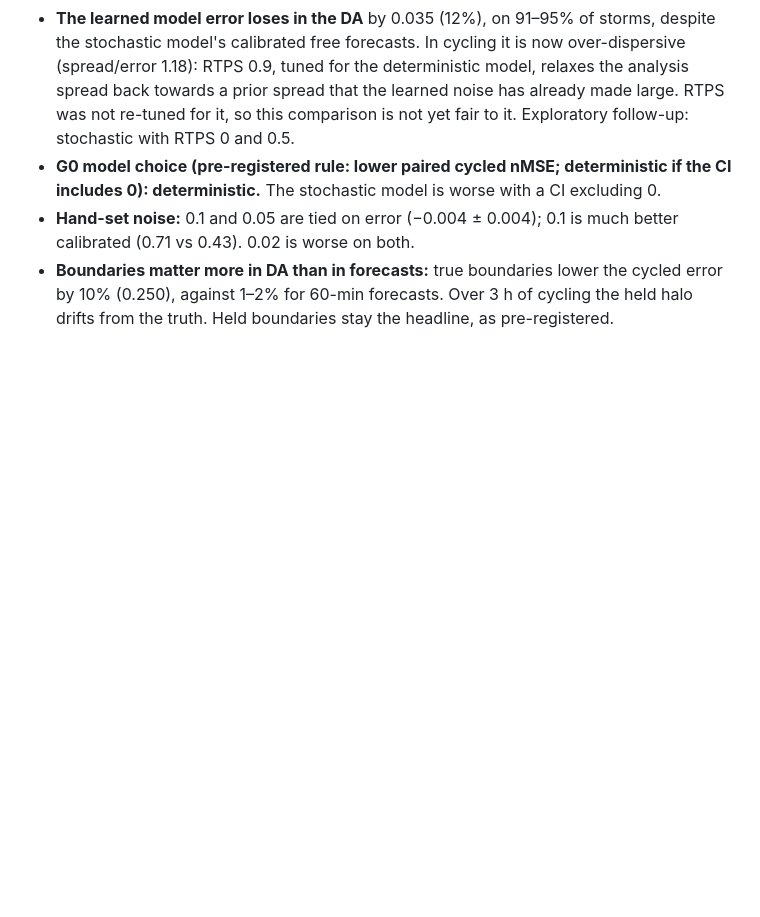
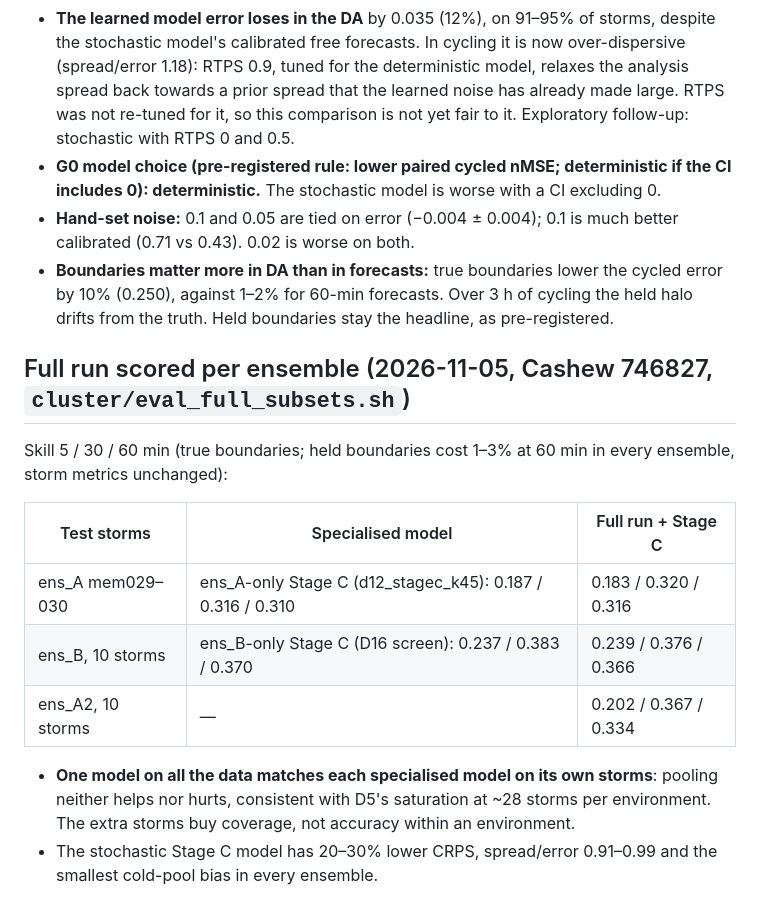
Before and after one commit to daltonjones93/ks-latent, a Markdown page: docs/cm1_notes.md, the part around the change. GitHub-like rendering; blank space fills up the shorter version.

Commit message:
CM1 notes: full run per ensemble matches the specialised models
Co-Authored-By: Claude Opus 5.5 <noreply@anthropic.com>

```diff
--- a/docs/cm1_notes.md
+++ b/docs/cm1_notes.md
@@ -360,3 +360,15 @@ Full run + Stage C, 22 test storms × 3 seeds, θ′ + reflectivity + radial vel
 - **G0 model choice (pre-registered rule: lower paired cycled nMSE; deterministic if the CI includes 0): deterministic.** The stochastic model is worse with a CI excluding 0.
 - **Hand-set noise:** 0.1 and 0.05 are tied on error (−0.004 ± 0.004); 0.1 is much better calibrated (0.71 vs 0.43). 0.02 is worse on both.
 - **Boundaries matter more in DA than in forecasts:** true boundaries lower the cycled error by 10% (0.250), against 1–2% for 60-min forecasts. Over 3 h of cycling the held halo drifts from the truth. Held boundaries stay the headline, as pre-registered.
+
+## Full run scored per ensemble (2026-11-05, Cashew 746827, `cluster/eval_full_subsets.sh`)
+Skill 5 / 30 / 60 min (true boundaries; held boundaries cost 1–3% at 60 min in every ensemble, storm metrics unchanged):
+
+| Test storms | Specialised model | Full run + Stage C |
+|---|---|---|
+| ens_A mem029–030 | ens_A-only Stage C (d12_stagec_k45): 0.187 / 0.316 / 0.310 | 0.183 / 0.320 / 0.316 |
+| ens_B, 10 storms | ens_B-only Stage C (D16 screen): 0.237 / 0.383 / 0.370 | 0.239 / 0.376 / 0.366 |
+| ens_A2, 10 storms | — | 0.202 / 0.367 / 0.334 |
+
+- **One model on all the data matches each specialised model on its own storms**: pooling neither helps nor hurts, consistent with D5's saturation at ~28 storms per environment. The extra storms buy coverage, not accuracy within an environment.
+- The stochastic Stage C model has 20–30% lower CRPS, spread/error 0.91–0.99 and the smallest cold-pool bias in every ensemble.
```
